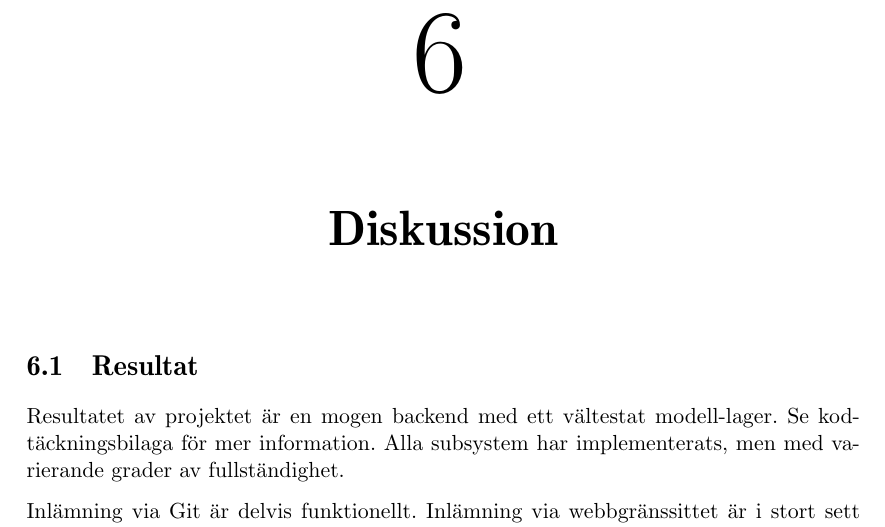
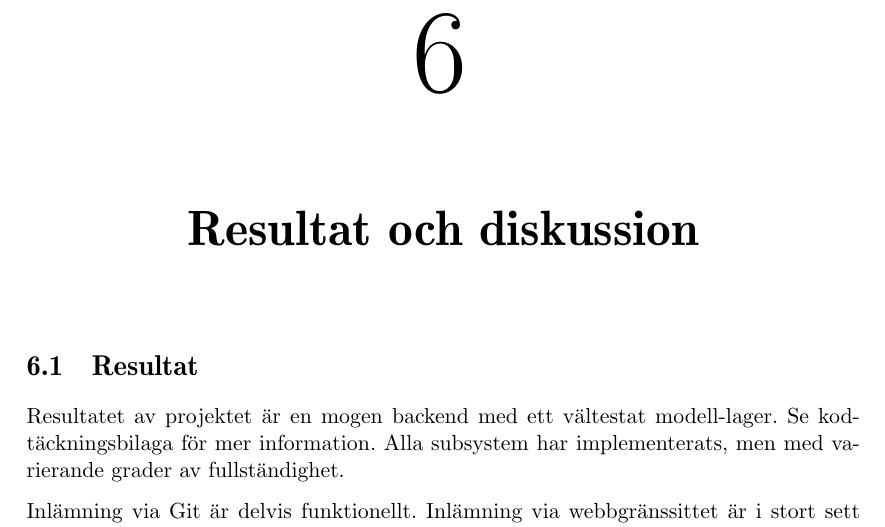
Before and after one commit to water/resources, a LaTeX thesis (report/main.tex, which reads report/include/diskussion.tex): part of page 64 of 78, cut so that both start at the same text. Compiled offline with pdfLaTeX.

Commit message:
Change name of discussion chapter and change name of rekommendationer.tex

```diff
--- a/report/include/diskussion.tex
+++ b/report/include/diskussion.tex
@@ -1,4 +1,4 @@
-\chapter{Diskussion}
+\chapter{Resultat och diskussion}
 
 \input{include/diskussion/resultat.tex}
 \input{include/diskussion/resonemang.tex}
```
Also changed, not shown: report/include/diskussion/rekommendationer.tex (renamed from report/include/diskussion/rekomendationer.tex), report/include/diskussion.tex (2 more changed lines).
